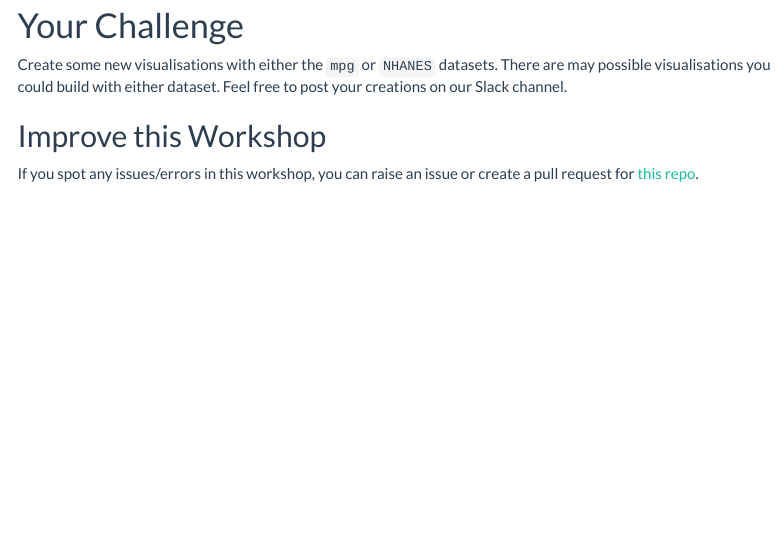
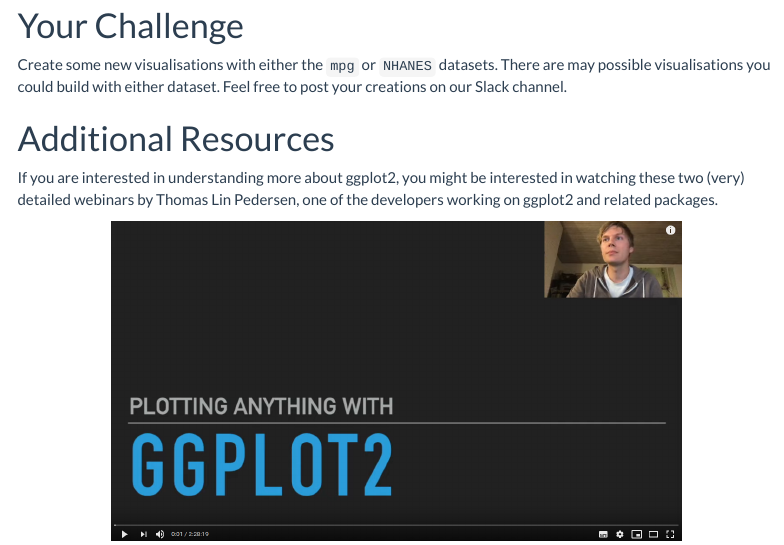
Before and after one commit to ajstewartlang/06_data_visualisation, an R Markdown document (script/06_data_visualisation.Rmd): the page in a window 1100 px wide, from 13470 px down. Rendered offline with R 4.5, knitr and Pandoc, with nearby package versions; code that draws random numbers runs with fixed seeds of ours; some code elsewhere in the file could not run offline; menus at the side of the page are left out.

Commit message:
add links to Thomas Lin Pedersen webinars

```diff
--- a/script/06_data_visualisation.Rmd
+++ b/script/06_data_visualisation.Rmd
@@ -364,3 +364,8 @@
 
 Create some new visualisations with either the `mpg` or `NHANES` datasets. There are may possible visualisations you could build with either dataset. Feel free to post your creations on our Slack channel.
 
+# Additional Resources
+
+If you are interested in understanding more about ggplot2, you might be interested in watching these two (very) detailed webinars by Thomas Lin Pedersen, one of the developers working on ggplot2 and related packages.
+
+<center>
```
Also changed, not shown: images/ggplot2_pt1.png (added), images/ggplot2_pt2.png (added), script/06_data_visualisation.Rmd (7 more changed lines).
